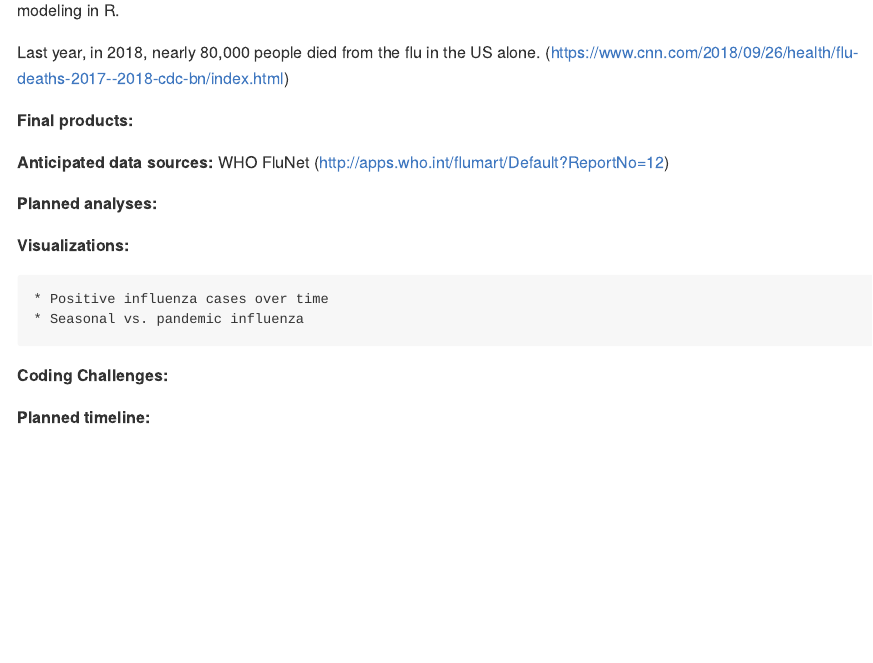
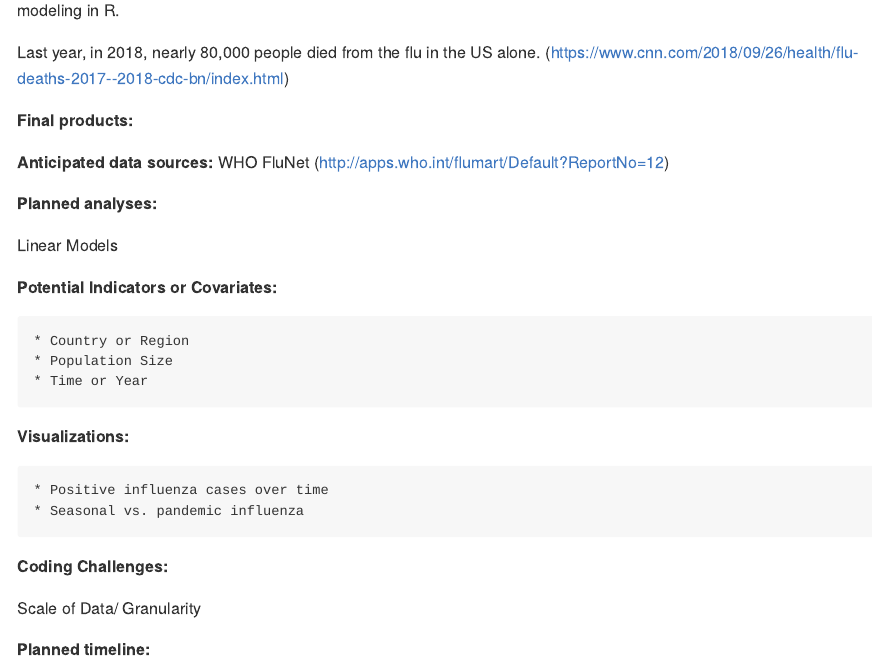
Before and after one commit to mattperrotta/final_project, an R Markdown document (Proposal.Rmd): the page in a window 1100 px wide, from 500 px down. The pictures show the output file Proposal.md that the author committed with the source, drawn offline in the style of GitHub.

Commit message:
covariates

```diff
--- a/Proposal.Rmd
+++ b/Proposal.Rmd
@@ -27,6 +27,14 @@ Last year, in 2018, nearly 80,000 people died from the flu in the US alone. (htt
 
 **Planned analyses:**
 
+Linear Models
+
+**Potential Indicators or Covariates:**
+
+    * Country or Region
+    * Population Size
+    * Time or Year
+
 **Visualizations:**
 
     * Positive influenza cases over time
@@ -34,4 +42,6 @@ Last year, in 2018, nearly 80,000 people died from the flu in the US alone. (htt
 
 **Coding Challenges:**
 
+Scale of Data/ Granularity
+
 **Planned timeline:**
```
Also changed, not shown: Proposal.md.
